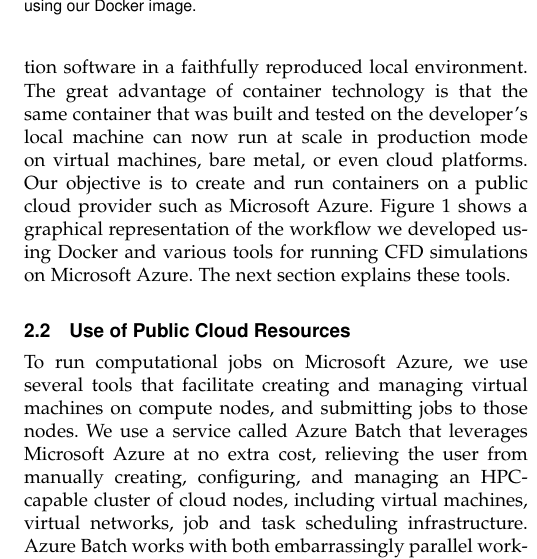
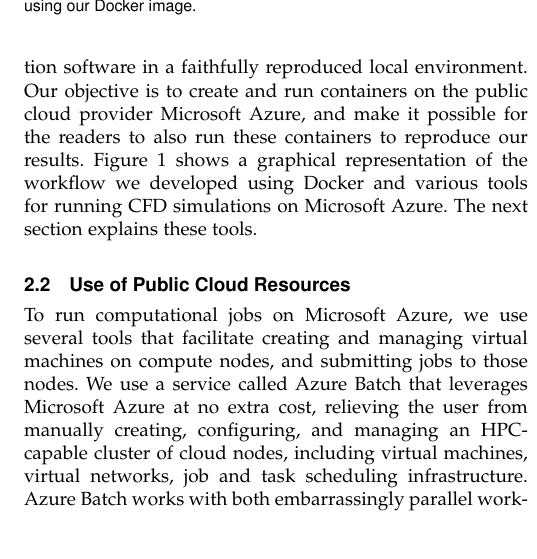
Before and after one commit to barbagroup/cloud-repro, a LaTeX paper (tex/MesnardoBarba2019.tex): part of one column of page 3 of 10, cut so that both start at the same text. Compiled offline with pdfLaTeX.

Commit message:
Remove ambiguous sentence; make intention more explicit

```diff
--- a/tex/MesnardoBarba2019.tex
+++ b/tex/MesnardoBarba2019.tex
@@ -168,8 +168,7 @@
 \end{lstlisting}
 
 \noindent Anyone can now pull the application image from DockerHub, and create a Docker container to run the CFD application software in a faithfully reproduced local environment.
-The great advantage of container technology is that the same container that was built and tested on the developer's local machine can now run at scale in production mode on virtual machines, bare metal, or even cloud platforms.
-Our objective is to create and run containers on a public cloud provider such as Microsoft Azure.
+Our objective is to create and run containers on the public cloud provider Microsoft Azure, and make it possible for the readers to also run these containers to reproduce our results.
 Figure \ref{fig:cloud_workflow} shows a graphical representation of the workflow we developed using Docker and various tools for running CFD simulations on Microsoft Azure.
 The next section explains these tools.
 
```
